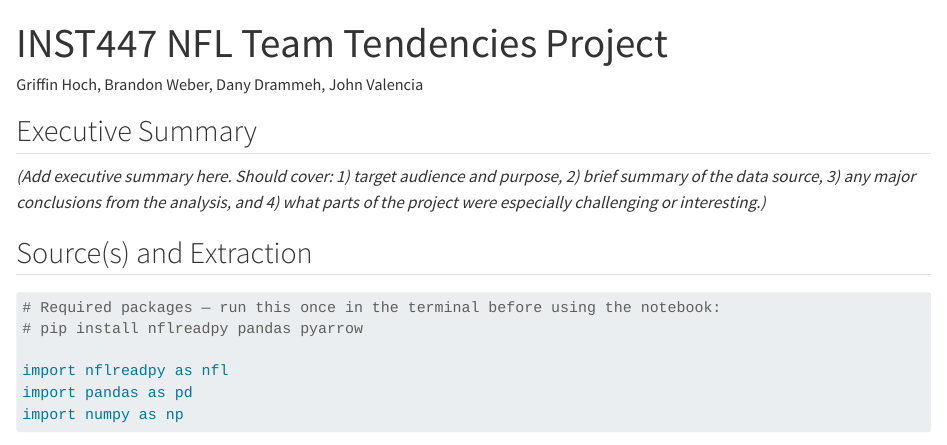
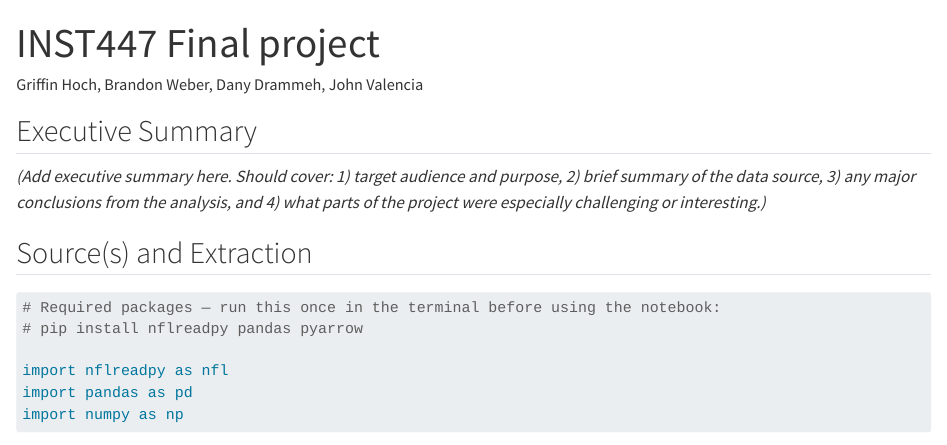
Before and after one commit to griffinhoch/INST447final, a Quarto document (INST447final.qmd): the page in a window 1100 px wide, from its top. Rendered offline with R 4.5, knitr and Pandoc in place of Quarto, with nearby package versions; some code elsewhere in the file could not run offline; long lines of code are wrapped.

Commit message:
renamed title in qmd

```diff
--- a/INST447final.qmd
+++ b/INST447final.qmd
@@ -1,5 +1,5 @@
 ---
-title: "INST447 NFL Team Tendencies Project"
+title: "INST447 Final project"
 author: "Griffin Hoch, Brandon Weber, Dany Drammeh, John Valencia"
 
 ---
```
